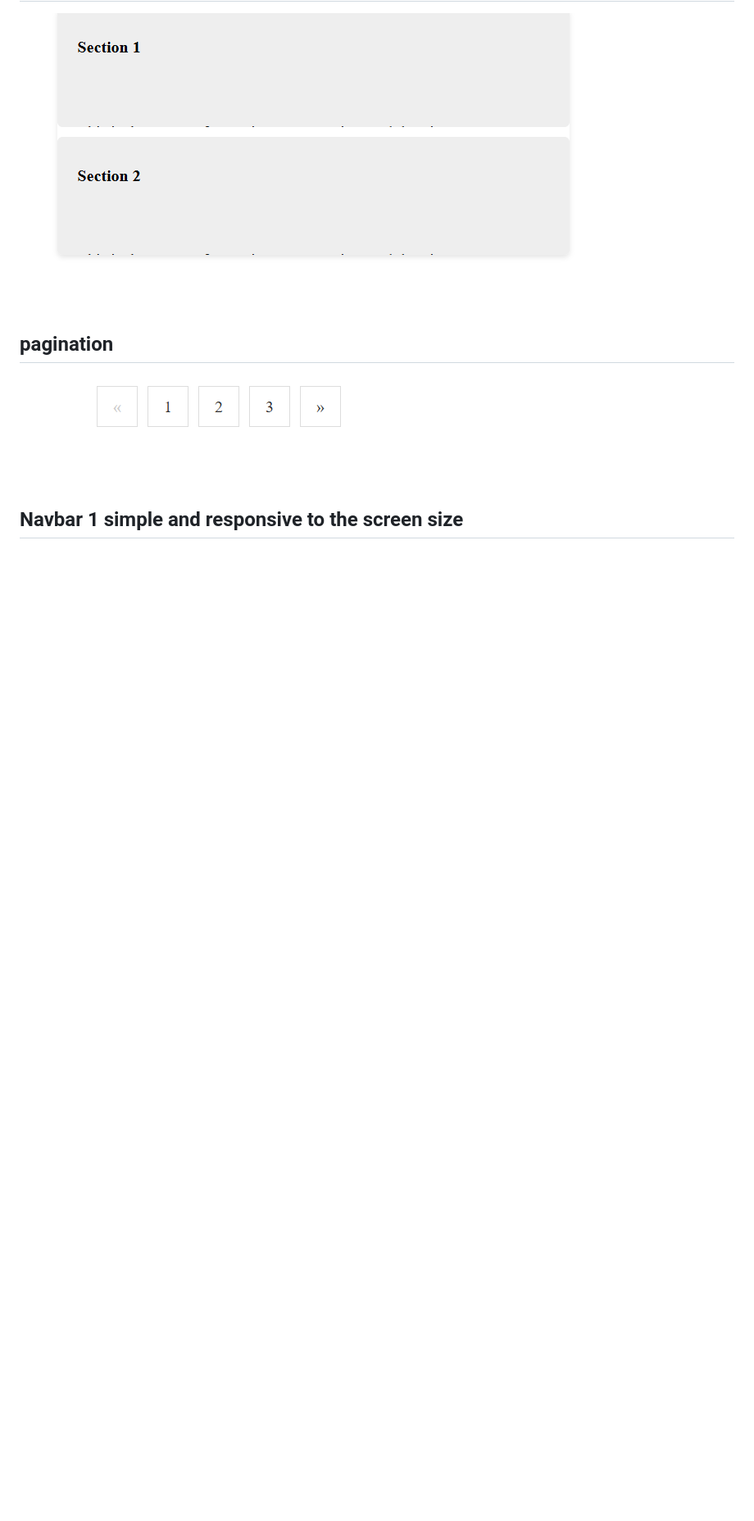
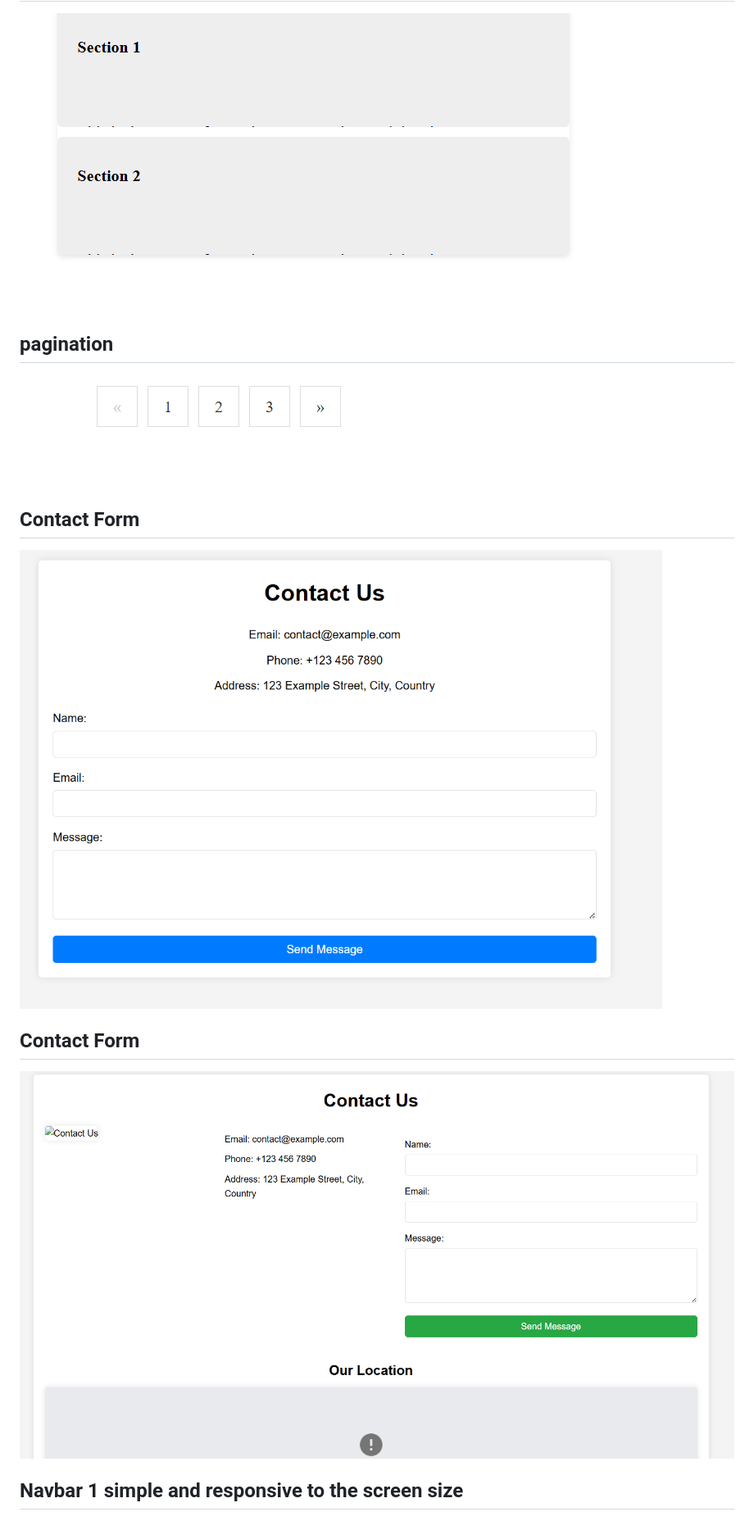
Before and after one commit to iamabhaytiwari343/Frontend, a Markdown page: readme.md, the part around the change. Shown: that part at 82% size. Rendered like a GitHub page; pictures changed too: readme_images/contactform.png (added), readme_images/contactform2.png (added); blank space fills up the shorter version.

Commit message:
V2 Contactform

```diff
--- a/readme.md
+++ b/readme.md
@@ -13,7 +13,11 @@
 ## pagination
 ![Alt text](./readme_images/pagination.png)
 
+## Contact Form
+![Alt text](./readme_images/contactform.png)
 
+## Contact Form
+![Alt text](./readme_images/contactform2.png)
 ## Navbar 1 simple and responsive to the screen size
 ![Alt text](./readme_images/navbar1.png)
 ## Footer 1 simple and responsive to screen size
```
Also changed, not shown: 2 other files.
